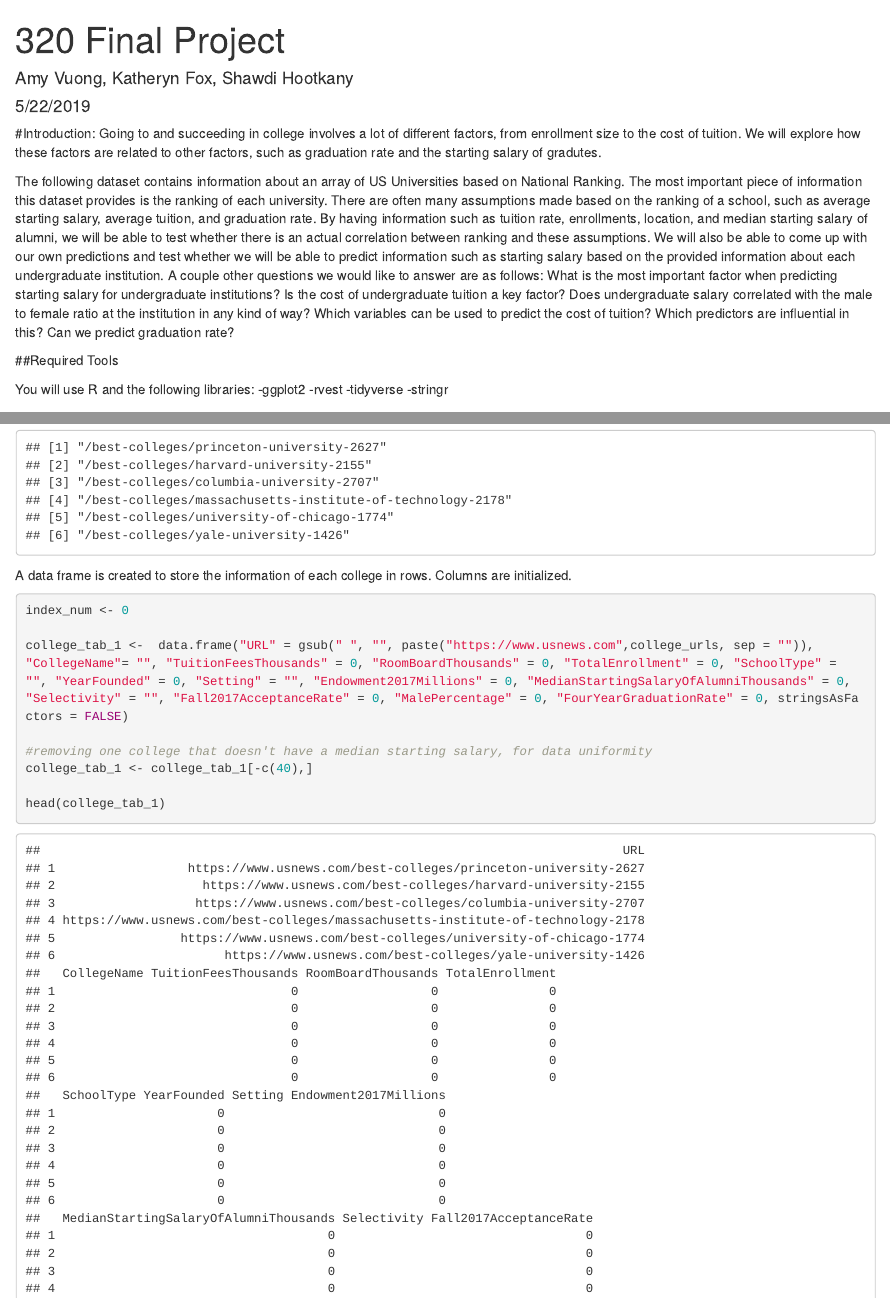
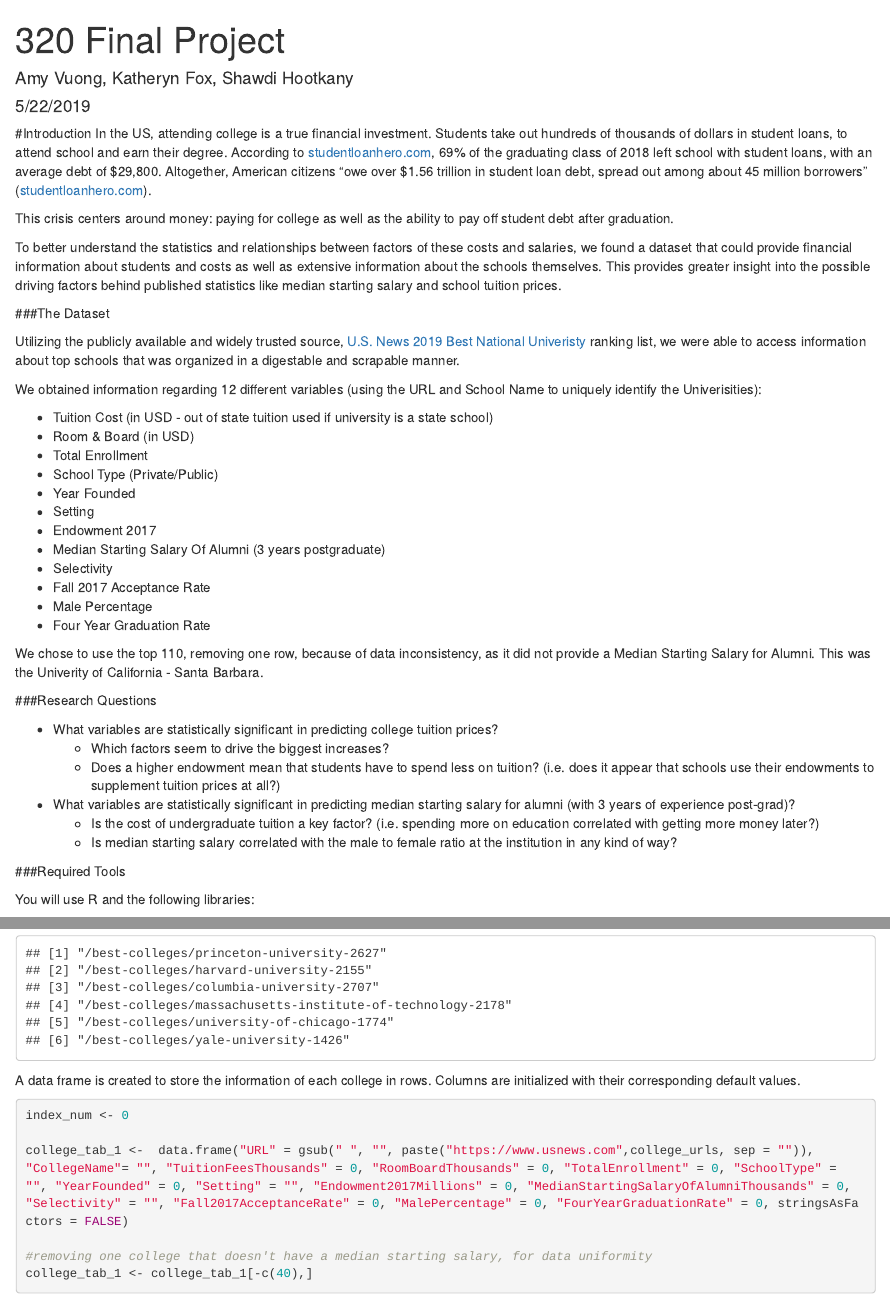
Before and after one commit to kf2020/kf2020.github.io, an R Markdown document (index.Rmd): the page in a window 1100 px wide, from its top, and a second part further down, joined at a grey line. Rendered offline with R 4.5, knitr and Pandoc, with nearby package versions; some code elsewhere in the file could not run offline.

Commit message:
formatting and intro

````diff
--- a/index.Rmd
+++ b/index.Rmd
@@ -11,21 +11,43 @@ margin: 1in
 knitr::opts_chunk$set(echo = TRUE)
 library(stringr)
 ```
-#Introduction:
-Going to and succeeding in college involves a lot of different factors, from enrollment size to the cost of tuition. We will explore how these factors are related to other factors, such as graduation rate and the starting salary of gradutes.
+#Introduction
+In the US, attending college is a true financial investment. Students take out hundreds of thousands of dollars in student loans, to attend school and earn their degree. According to [studentloanhero.com](https://studentloanhero.com/student-loan-debt-statistics/), 69% of the graduating class of 2018 left school with student loans, with an average debt of \$29,800. Altogether, American citizens "owe over \$1.56 trillion in student loan debt, spread out among about 45 million borrowers" ([studentloanhero.com](https://studentloanhero.com/student-loan-debt-statistics/)).
 
-The following dataset contains information about an array of US Universities based on National Ranking. The most important piece of information this dataset provides is the ranking of each university. There are often many assumptions made based on the ranking of a school, such as average starting salary, average tuition, and graduation rate. By having information such as tuition rate, enrollments, location, and median starting salary of alumni, we will be able to test whether there is an actual correlation between ranking and these assumptions. We will also be able to come up with our own predictions and test whether we will be able to predict information such as starting salary based on the provided information about each undergraduate institution. A couple other questions we would like to answer are as follows:
-What is the most important factor when predicting starting salary for undergraduate institutions?
-Is the cost of undergraduate tuition a key factor?
-Does undergraduate salary correlated with the male to female ratio at the institution in any kind of way?
-Which variables can be used to predict the cost of tuition?
-Which predictors are influential in this?
-Can we predict graduation rate?
+This crisis centers around money: paying for college as well as the ability to pay off student debt after graduation.
 
-##Required Tools
+To better understand the statistics and relationships between factors of these costs and salaries, we found a dataset that could provide financial information about students and costs as well as extensive information about the schools themselves. This provides greater insight into the possible driving factors behind published statistics like median starting salary and school tuition prices.
+
+###The Dataset
+
+Utilizing the publicly available and widely trusted source, [U.S. News 2019 Best National Univeristy](https://www.usnews.com/best-colleges/rankings/national-universities) ranking list, we were able to access information about top schools that was organized in a digestable and scrapable manner.
+
+We obtained information regarding 12 different variables (using the URL and School Name to uniquely identify the Univerisities):
+
+* Tuition Cost (in USD - out of state tuition used if university is a state school)
+* Room & Board (in USD)
+* Total Enrollment
+* School Type (Private/Public)
+* Year Founded
+* Setting
+* Endowment 2017
+* Median Starting Salary Of Alumni (3 years postgraduate)
+* Selectivity
+* Fall 2017 Acceptance Rate
+* Male Percentage
+* Four Year Graduation Rate
+
+We chose to use the top 110, removing one row, because of data inconsistency, as it did not provide a Median Starting Salary for Alumni. This was the Univerity of California - Santa Barbara.
+
+###Research Questions
+
+* What variables are statistically significant in predicting college tuition prices?
+    + Which factors seem to drive the biggest increases?
+    + Does a higher endowment mean that students have to spend less on tuition? (i.e. does it appear that schools use their endowments to supplement tuition prices at all?)
+* What variables are statistically significant in predicting median starting salary for alumni (with 3 years of experience post-grad)?
+    + Is the cost of undergraduate tuition a key factor? (i.e. spending more on education correlated with getting more money later?)
+    + Is median starting salary correlated with the male to female ratio at the institution in any kind of way?
+
+###Required Tools
 
 You will use R and the following libraries:
--ggplot2
--rvest
--tidyverse
--stringr
@@ -56,7 +83,7 @@ head(college_urls)
 
 ```
 
-A data frame is created to store the information of each college in rows. Columns are initialized.
+A data frame is created to store the information of each college in rows. Columns are initialized with their corresponding default values.
 
 ```{r message=FALSE, warning=FALSE}
 index_num <- 0
@@ -66,8 +93,6 @@ college_tab_1 <-  data.frame("URL" = gsub(" ", "", paste("https://www.usnews.com
 
 #removing one college that doesn't have a median starting salary, for data uniformity
 college_tab_1 <- college_tab_1[-c(40),]
-
-head(college_tab_1)
 ```
 
 Below are functions used to obtain data from the website and parse it.
````
Also changed, not shown: index.Rmd (6 more changed lines).
